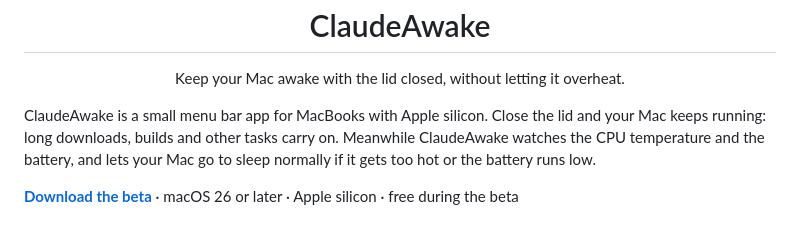
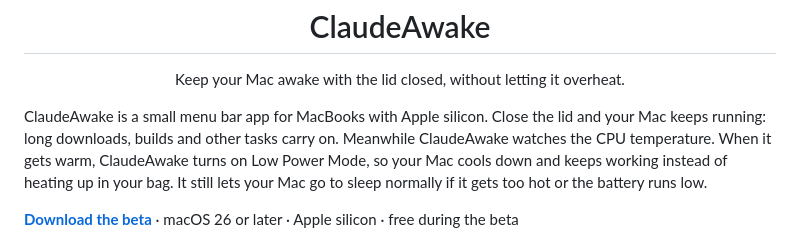
Before and after one commit to CaseReed/ClaudeAwake-releases, a Markdown page: README.md, the part around one of its changes. Rendered like a GitHub page.

```diff
--- a/README.md
+++ b/README.md
@@ -5,8 +5,9 @@
 <p align="center">Keep your Mac awake with the lid closed, without letting it overheat.</p>
 
 ClaudeAwake is a small menu bar app for MacBooks with Apple silicon. Close the lid and your Mac keeps
-running: long downloads, builds and other tasks carry on. Meanwhile ClaudeAwake watches the CPU temperature
-and the battery, and lets your Mac go to sleep normally if it gets too hot or the battery runs low.
+running: long downloads, builds and other tasks carry on. Meanwhile ClaudeAwake watches the CPU temperature.
+When it gets warm, ClaudeAwake turns on Low Power Mode, so your Mac cools down and keeps working instead of
+heating up in your bag. It still lets your Mac go to sleep normally if it gets too hot or the battery runs low.
 
 **[Download the beta](https://github.com/CaseReed/ClaudeAwake-releases/releases)** · macOS 26 or later ·
 Apple silicon · free during the beta
```
Also changed, not shown: other parts of README.md (+29 -6 lines), assets/cooling-chart-dark.png (added), assets/cooling-chart-light.png (added).
